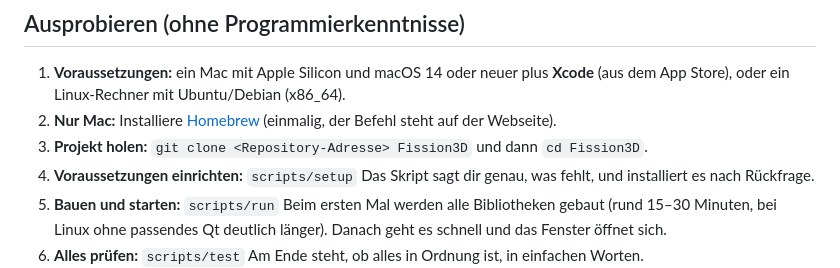
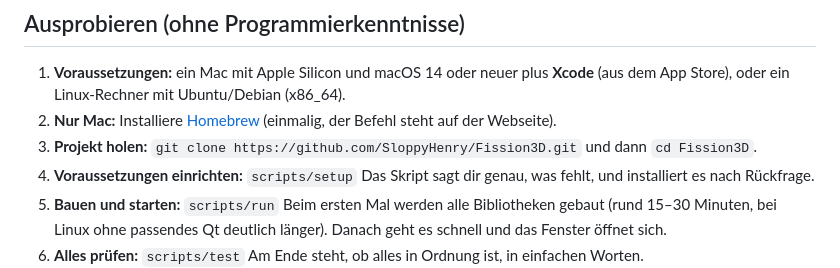
Before and after one commit to SloppyHenry/Fission359, a Markdown page: README.md, the part around one of its changes. GitHub-like rendering.

Commit message:
AP-0.3: Add repository address and CI badge to the README
Co-Authored-By: Claude Sonnet 5.5 <noreply@anthropic.com>

```diff
--- a/README.md
+++ b/README.md
@@ -16,7 +18,7 @@ Den Fahrplan findest du in [docs/04-roadmap.md](docs/04-roadmap.md).
 1. **Voraussetzungen:** ein Mac mit Apple Silicon und macOS 14 oder neuer plus **Xcode**
    (aus dem App Store), oder ein Linux-Rechner mit Ubuntu/Debian (x86_64).
 2. **Nur Mac:** Installiere [Homebrew](https://brew.sh) (einmalig, der Befehl steht auf der Webseite).
-3. **Projekt holen:** `git clone <Repository-Adresse> Fission3D` und dann `cd Fission3D`.
+3. **Projekt holen:** `git clone https://github.com/SloppyHenry/Fission3D.git` und dann `cd Fission3D`.
 4. **Voraussetzungen einrichten:** `scripts/setup`
    Das Skript sagt dir genau, was fehlt, und installiert es nach Rückfrage.
 5. **Bauen und starten:** `scripts/run`
```
Also changed, not shown: other parts of README.md (+2 -0 lines).
